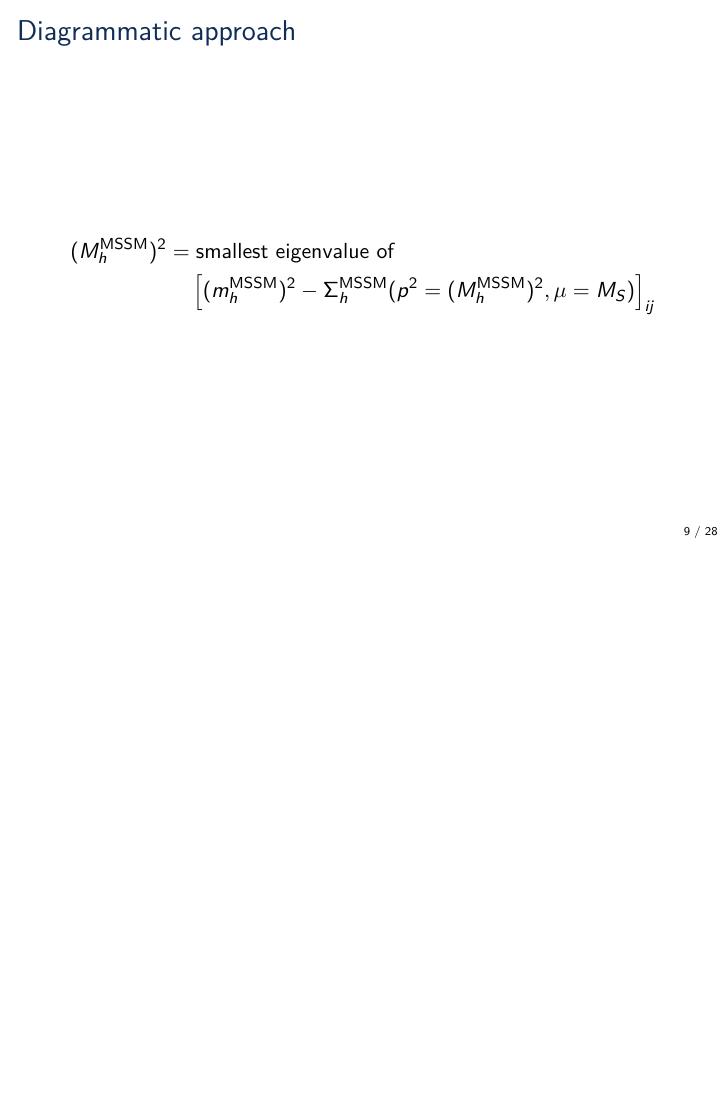
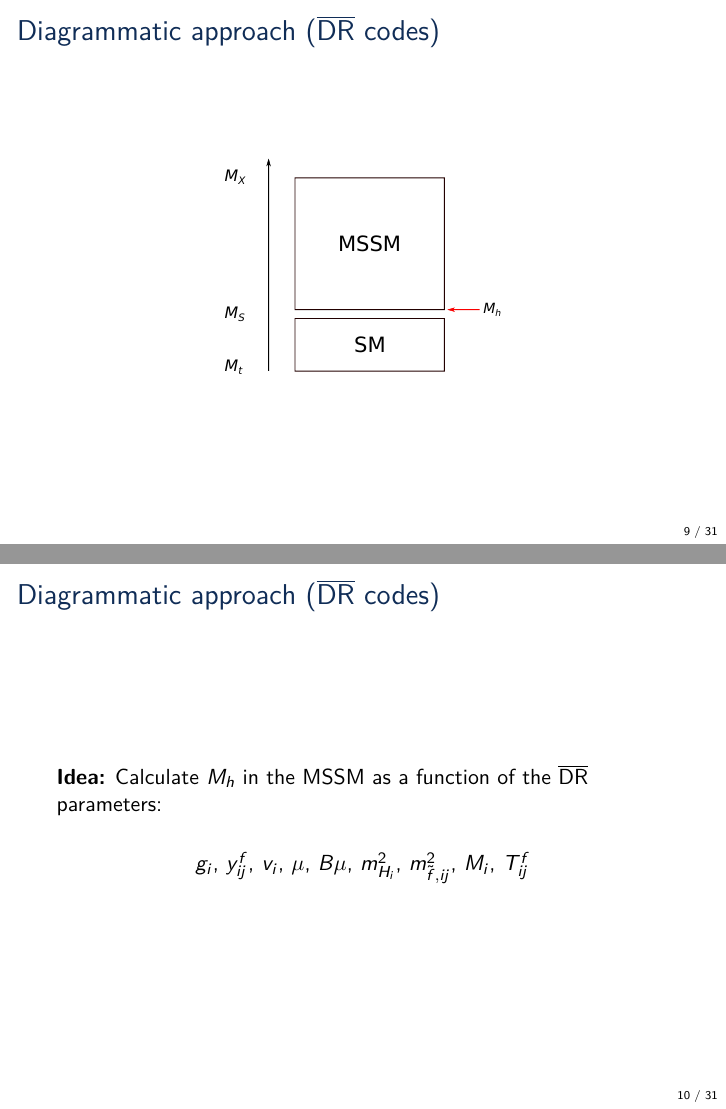
Before and after one commit to Expander/talk-olang-2018, LaTeX slides (talk.tex): page 9 of 32 before the commit and pages 9 and 10 of 35 after it, the two joined at a grey line, the shorter picture padded with empty space. Compiled offline with pdfLaTeX.

Commit message:
sketch fixing of MSSM parameters

```diff
--- a/talk.tex
+++ b/talk.tex
@@ -91,6 +91,7 @@
 \newcommand{\DRbar}{\ensuremath{\overline{\text{DR}}}}
 \newcommand{\MSbar}{\ensuremath{\overline{\text{MS}}}}
 \newcommand{\SM}{\ensuremath{\text{SM}}}
+\newcommand{\MSSM}{\ensuremath{\text{MSSM}}}
 \newcommand{\pole}{\ensuremath{\text{pole}}}
 \newcommand{\tree}{\ensuremath{\text{tree}}}
 \newcommand{\Zv}{\ensuremath{\backslash\mkern-11.0mu{Z_3}}}
@@ -236,8 +237,17 @@
     EFT approach\\[1em]
     \includegraphics[width=\textwidth]{images/mssm-sm-tower-eft}
   \end{minipage}
-  % \begin{figure}
-  %   \centering
-  %   \hfill
-  %   \includegraphics[width=0.45\textwidth]{images/mssm-sm-tower-eft}
-  % \end{figure}
+\end{frame}
+
+\begin{frame}{Diagrammatic approach (\DRbar\ codes)}
+  \centering
+  \includegraphics[width=0.45\textwidth]{images/mssm-sm-tower-diagrammatic}
+\end{frame}
+
+\begin{frame}{Diagrammatic approach (\DRbar\ codes)}
+  \emph{Idea:} Calculate $M_h$ in the MSSM as a function of the \DRbar\ parameters:\\[1.5em]
+  \centering $g_i$, $y^f_{ij}$, $v_i$, $\mu$, $B\mu$, $m^2_{H_i}$,
+  $m_{\tilde{f},ij}^2$, $M_i$, $T^f_{ij}$
+\end{frame}
+
+\begin{frame}{Diagrammatic approach (\DRbar\ codes)}
@@ -244,3 +270,5 @@
+  \emph{Free parameters:} $\mu$, $B\mu$, $m_{\tilde{f},ij}^2$, $M_i$,
+  $T^f_{ij}$
 \end{frame}
 
 \begin{frame}{Diagrammatic approach}
```
Also changed, not shown: talk.tex (16 more changed lines).
